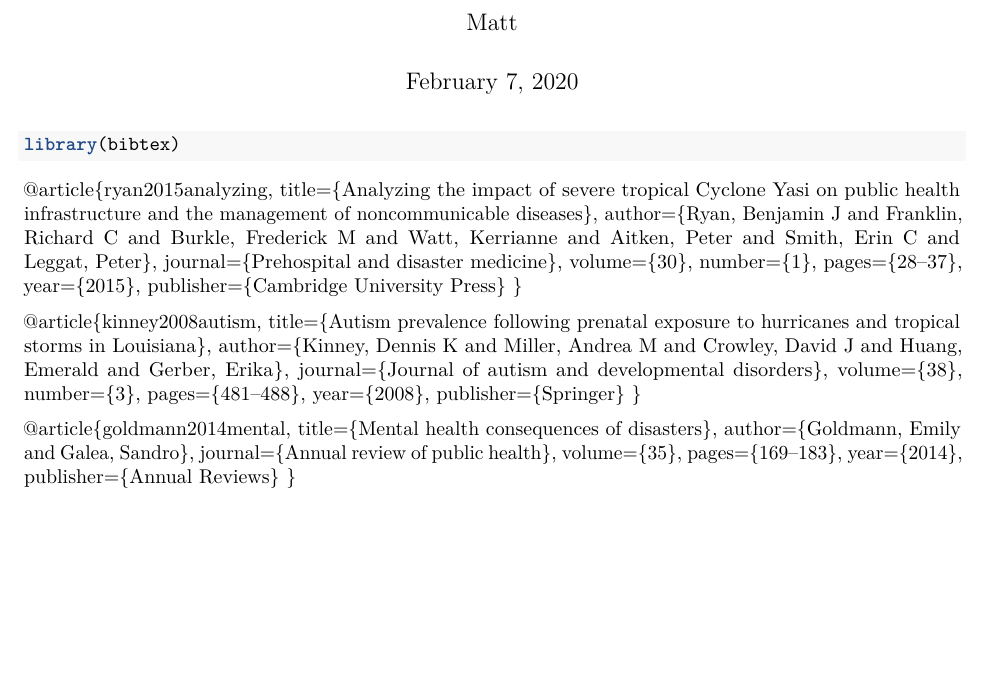
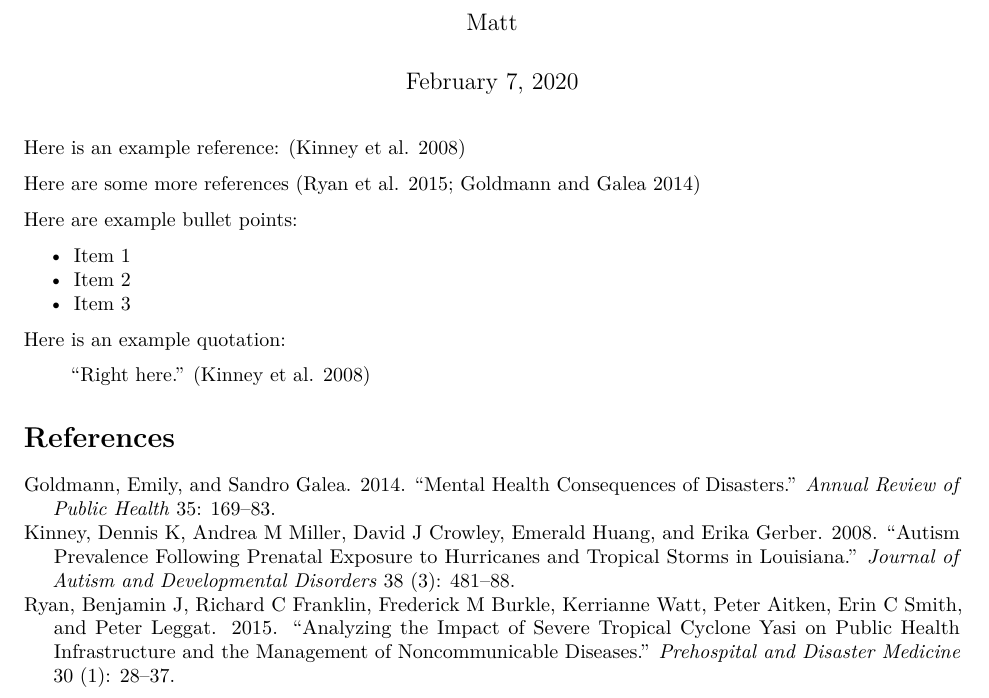
Before and after one commit to mhughes26/tropical_cyclone_health, an R Markdown document (tropical_cyclone_bibliography.Rmd): part of the page, cut so that both start at the same text, the shorter picture padded with empty space. Rendered offline with R 4.5, knitr and Pandoc, then LaTeX, with nearby package versions; both versions are drawn in the output format of the newer one; a font, style sheet, LaTeX package, included part or bibliography that could not be used is replaced or left out.

Commit message:
commit after meeting

````diff
--- /dev/null
+++ b/bibliography.bib
@@ -0,0 +1,31 @@
+@article{ryan2015analyzing,
+  title={Analyzing the impact of severe tropical Cyclone Yasi on public health infrastructure and the management of noncommunicable diseases},
+  author={Ryan, Benjamin J and Franklin, Richard C and Burkle, Frederick M and Watt, Kerrianne and Aitken, Peter and Smith, Erin C and Leggat, Peter},
+  journal={Prehospital and disaster medicine},
+  volume={30},
+  number={1},
+  pages={28--37},
+  year={2015},
+  publisher={Cambridge University Press}
+}
+
+@article{kinney2008autism,
+  title={Autism prevalence following prenatal exposure to hurricanes and tropical storms in Louisiana},
+  author={Kinney, Dennis K and Miller, Andrea M and Crowley, David J and Huang, Emerald and Gerber, Erika},
+  journal={Journal of autism and developmental disorders},
+  volume={38},
+  number={3},
+  pages={481--488},
+  year={2008},
+  publisher={Springer}
+}
+
+@article{goldmann2014mental,
+  title={Mental health consequences of disasters},
+  author={Goldmann, Emily and Galea, Sandro},
+  journal={Annual review of public health},
+  volume={35},
+  pages={169--183},
+  year={2014},
+  publisher={Annual Reviews}
+}
--- a/tropical_cyclone_bibliography.Rmd
+++ b/tropical_cyclone_bibliography.Rmd
@@ -10,34 +9,16 @@ bibliography: bibliography.bib
-library(bibtex)
-```
+Here is an example reference: [@kinney2008autism]
 
-@article{ryan2015analyzing,
-  title={Analyzing the impact of severe tropical Cyclone Yasi on public health infrastructure and the management of noncommunicable diseases},
-  author={Ryan, Benjamin J and Franklin, Richard C and Burkle, Frederick M and Watt, Kerrianne and Aitken, Peter and Smith, Erin C and Leggat, Peter},
-  journal={Prehospital and disaster medicine},
-  volume={30},
-  number={1},
-  pages={28--37},
-  year={2015},
-  publisher={Cambridge University Press}
-}
+Here are some more references [@ryan2015analyzing; @goldmann2014mental]
 
-@article{kinney2008autism,
-  title={Autism prevalence following prenatal exposure to hurricanes and tropical storms in Louisiana},
-  author={Kinney, Dennis K and Miller, Andrea M and Crowley, David J and Huang, Emerald and Gerber, Erika},
-  journal={Journal of autism and developmental disorders},
-  volume={38},
-  number={3},
-  pages={481--488},
-  year={2008},
-  publisher={Springer}
-}
+Here are example bullet points:
 
-@article{goldmann2014mental,
-  title={Mental health consequences of disasters},
-  author={Goldmann, Emily and Galea, Sandro},
-  journal={Annual review of public health},
-  volume={35},
-  pages={169--183},
-  year={2014},
-  publisher={Annual Reviews}
-}
+- Item 1
+- Item 2
+- Item 3
+
+Here is an example quotation:
+
+> "Right here." [@kinney2008autism]
+
+
+# References
````
Also changed, not shown: tropical_cyclone_bibliography.html (added), tropical_cyclone_bibliography.pdf (added), tropical_cyclone_bibliography.Rmd (3 more changed lines).
